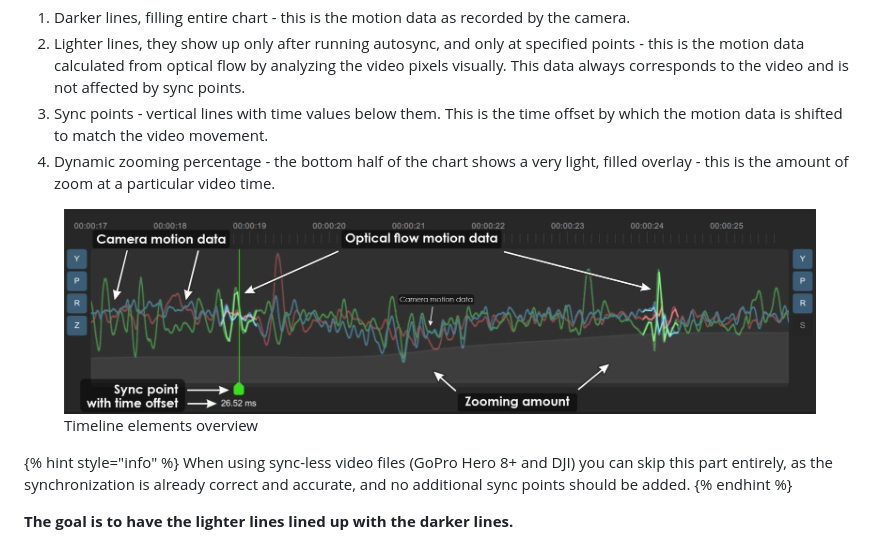
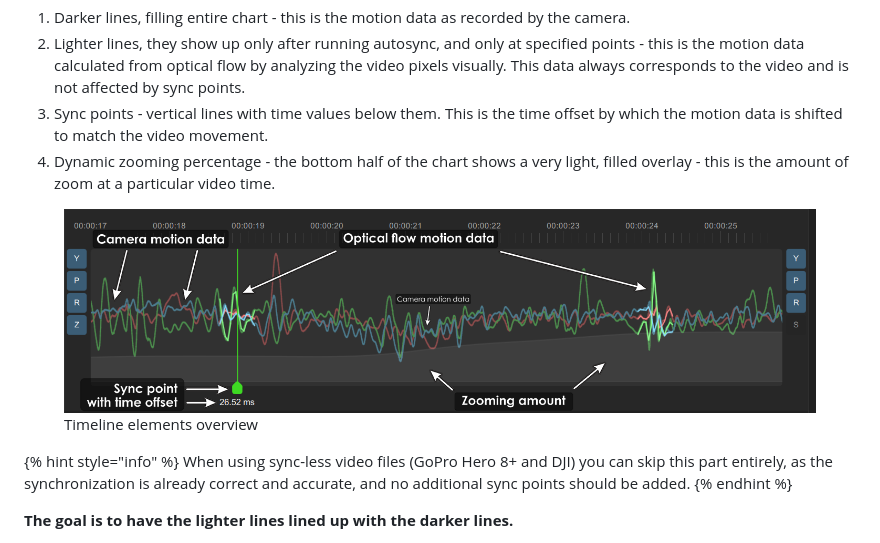
Before and after one commit to gyroflow/docs.gyroflow.xyz, a Markdown page: getting-started/basic-usage/timeline-and-gyro-chart.md, the part around the change. Rendered like a GitHub page; pictures changed too: .gitbook/assets/timeline.jpg (deleted), .gitbook/assets/timeline.png (added).

Commit message:
GITBOOK-120: No subject

```diff
--- a/getting-started/basic-usage/timeline-and-gyro-chart.md
+++ b/getting-started/basic-usage/timeline-and-gyro-chart.md
@@ -15,7 +15,7 @@ It contains 4 layers of data:
 3. Sync points - vertical lines with time values below them. This is the time offset by which the motion data is shifted to match the video movement.
 4. Dynamic zooming percentage - the bottom half of the chart shows a very light, filled overlay - this is the amount of zoom at a particular video time.
 
-<figure><img src="../../.gitbook/assets/timeline.jpg" alt=""><figcaption><p>Timeline elements overview</p></figcaption></figure>
+<figure><img src="../../.gitbook/assets/timeline.png" alt=""><figcaption><p>Timeline elements overview</p></figcaption></figure>
 
 {% hint style="info" %}
 When using sync-less video files (GoPro Hero 8+ and DJI) you can skip this part entirely, as the synchronization is already correct and accurate, and no additional sync points should be added.
```
